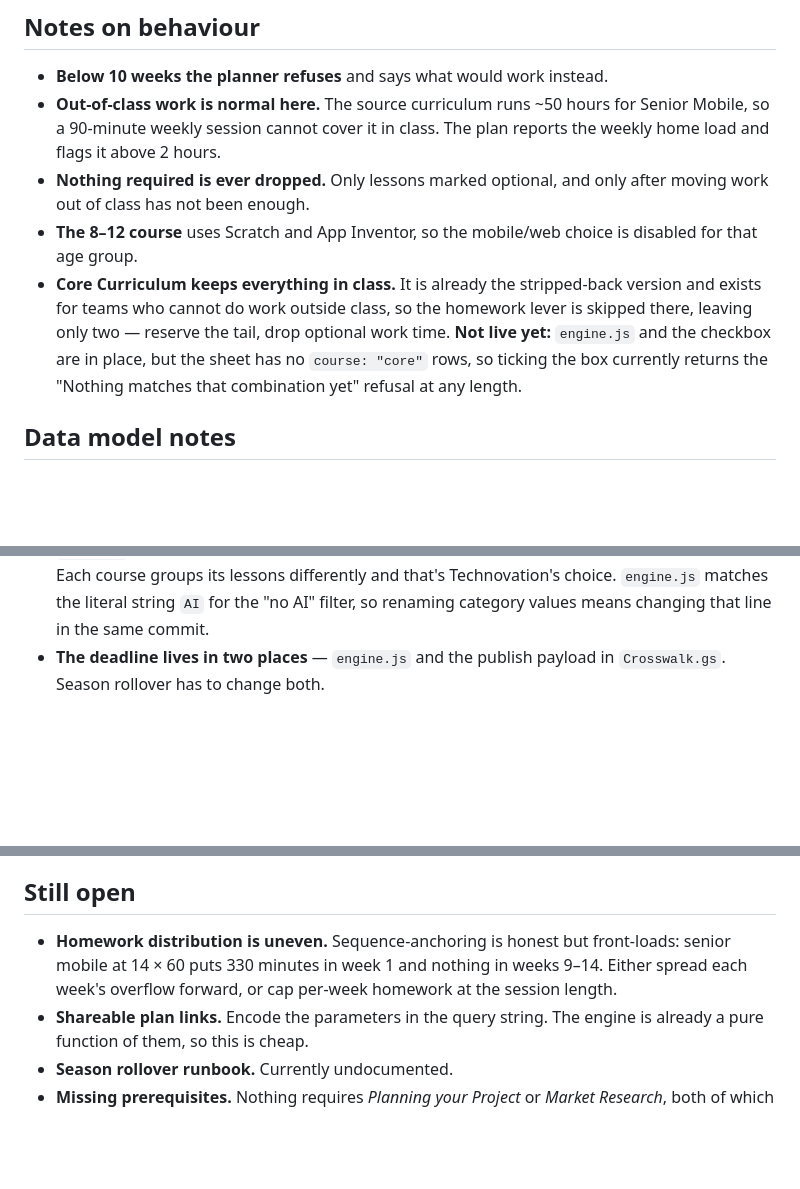
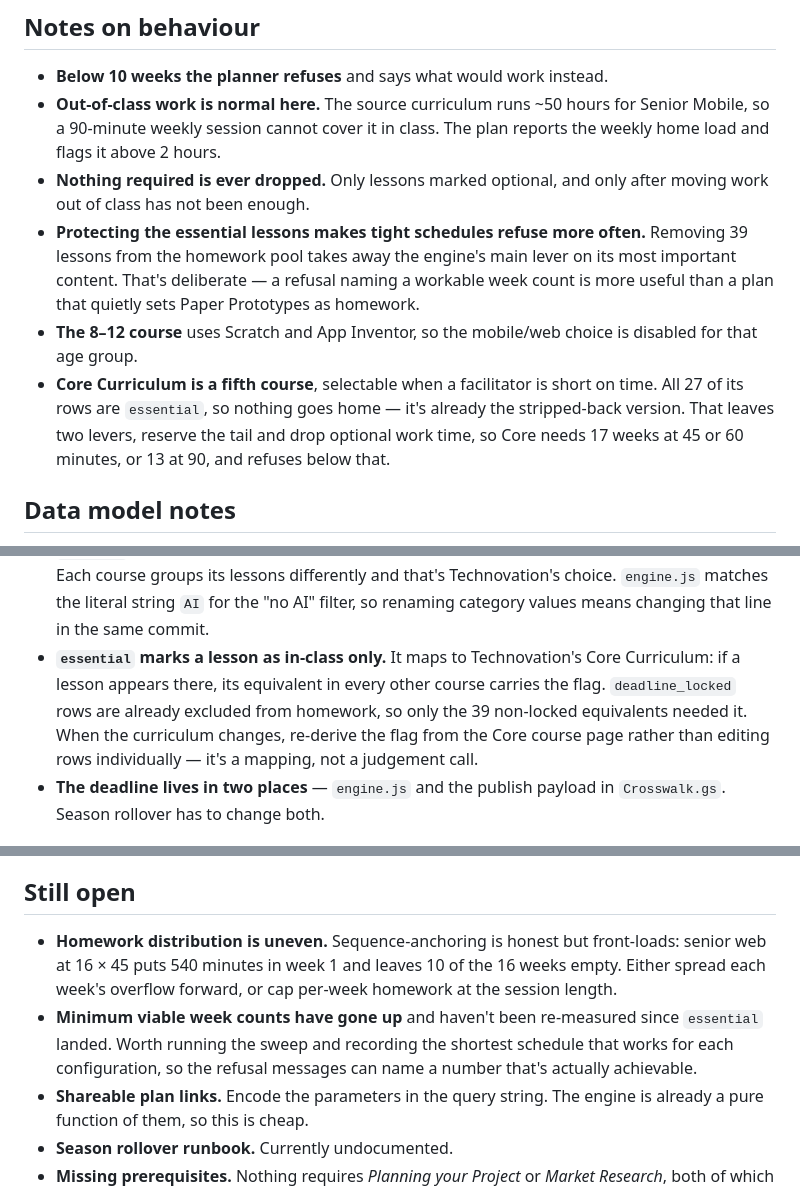
Before and after one commit to RuvaS20/crosswalk, a Markdown page: README.md, 3 parts joined by grey strips. GitHub-like rendering; blank space fills up the shorter version.

Commit message:
Document essential, correct Core's minimum weeks
Core's floor measured at 17 weeks (45/60 min) or 13 (90 min), not the
25 the README claimed before core rows existed. Refreshes the homework
front-loading example, which named a configuration that now refuses,
and adds the new files to the table.

```diff
--- a/README.md
+++ b/README.md
@@ -178,14 +185,17 @@ headings, Poppins for body.
   reports the weekly home load and flags it above 2 hours.
 - **Nothing required is ever dropped.** Only lessons marked optional, and only after
   moving work out of class has not been enough.
+- **Protecting the essential lessons makes tight schedules refuse more often.**
+  Removing 39 lessons from the homework pool takes away the engine's main lever on its
+  most important content. That's deliberate — a refusal naming a workable week count is
+  more useful than a plan that quietly sets Paper Prototypes as homework.
 - **The 8–12 course** uses Scratch and App Inventor, so the mobile/web choice is
   disabled for that age group.
-- **Core Curriculum keeps everything in class.** It is already the stripped-back
-  version and exists for teams who cannot do work outside class, so the homework lever
-  is skipped there, leaving only two — reserve the tail, drop optional work time.
-  **Not live yet:** `engine.js` and the checkbox are in place, but the sheet has no
-  `course: "core"` rows, so ticking the box currently returns the "Nothing matches that
-  combination yet" refusal at any length.
+- **Core Curriculum is a fifth course**, selectable when a facilitator is short on
+  time. All 27 of its rows are `essential`, so nothing goes home — it's already the
+  stripped-back version. That leaves two levers, reserve the tail and drop optional
+  work time, so Core needs 17 weeks at 45 or 60 minutes, or 13 at 90, and refuses
+  below that.
 
 ## Data model notes
 
@@ -211,6 +221,12 @@ Things learned the hard way, worth not relearning:
   taxonomy. Each course groups its lessons differently and that's Technovation's
   choice. `engine.js` matches the literal string `AI` for the "no AI" filter, so
   renaming category values means changing that line in the same commit.
+- **`essential` marks a lesson as in-class only.** It maps to Technovation's Core
+  Curriculum: if a lesson appears there, its equivalent in every other course carries
+  the flag. `deadline_locked` rows are already excluded from homework, so only the 39
+  non-locked equivalents needed it. When the curriculum changes, re-derive the flag
+  from the Core course page rather than editing rows individually — it's a mapping, not
+  a judgement call.
 - **The deadline lives in two places** — `engine.js` and the publish payload in
   `Crosswalk.gs`. Season rollover has to change both.
 
@@ -256,8 +272,13 @@ and its age, last publish, and whether the drift baseline matches the sheet.
 ## Still open
 
 - **Homework distribution is uneven.** Sequence-anchoring is honest but front-loads:
-  senior mobile at 14 × 60 puts 330 minutes in week 1 and nothing in weeks 9–14. Either
-  spread each week's overflow forward, or cap per-week homework at the session length.
+  senior web at 16 × 45 puts 540 minutes in week 1 and leaves 10 of the 16 weeks empty.
+  Either spread each week's overflow forward, or cap per-week homework at the session
+  length.
+- **Minimum viable week counts have gone up** and haven't been re-measured since
+  `essential` landed. Worth running the sweep and recording the shortest schedule that
+  works for each configuration, so the refusal messages can name a number that's
+  actually achievable.
 - **Shareable plan links.** Encode the parameters in the query string. The engine is
   already a pure function of them, so this is cheap.
 - **Season rollover runbook.** Currently undocumented.
```
Also changed, not shown: other parts of README.md (+8 -1 lines).
